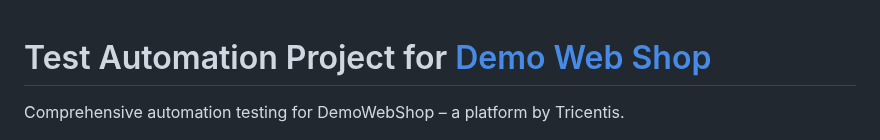
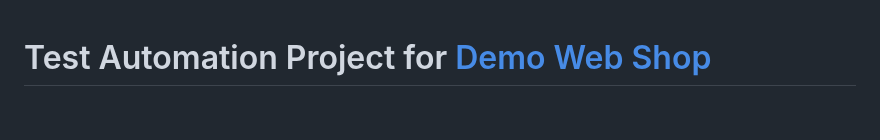
Before and after one commit to saginayeva/demowebshop, a Markdown page: README.md, the part around one of its changes. Drawn GitHub-style; blank space fills up the shorter version.

```diff
--- a/README.md
+++ b/README.md
@@ -1,3 +1,2 @@
 # Test Automation Project for [Demo Web Shop](https://demowebshop.tricentis.com/)
-Comprehensive automation testing for DemoWebShop – a platform by Tricentis.
 
```
Also changed, not shown: other parts of README.md (+7 -2 lines).
